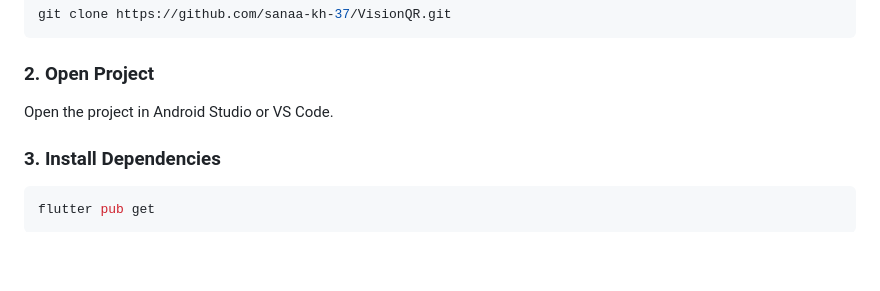
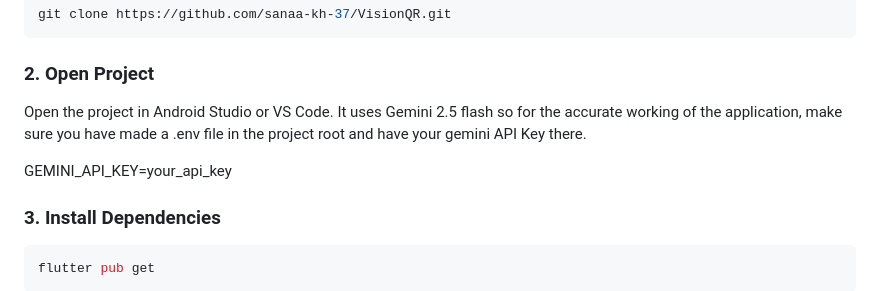
Before and after one commit to sanaa-kh-37/VisionQR, a Markdown page: README.md, the part around the change. Rendered like a GitHub page; blank space fills up the shorter version.

Commit message:
Update README with Gemini API Key setup instructions
Added instructions for setting up .env file and Gemini API Key.

```diff
--- a/README.md
+++ b/README.md
@@ -125,7 +125,9 @@ git clone https://github.com/sanaa-kh-37/VisionQR.git
 
 ### 2. Open Project
 
-Open the project in Android Studio or VS Code.
+Open the project in Android Studio or VS Code. It uses Gemini 2.5 flash so for the accurate working of the application, make sure you have made a .env file in the project root and have your gemini API Key there.
+
+GEMINI_API_KEY=your_api_key
 
 ### 3. Install Dependencies
 
```
